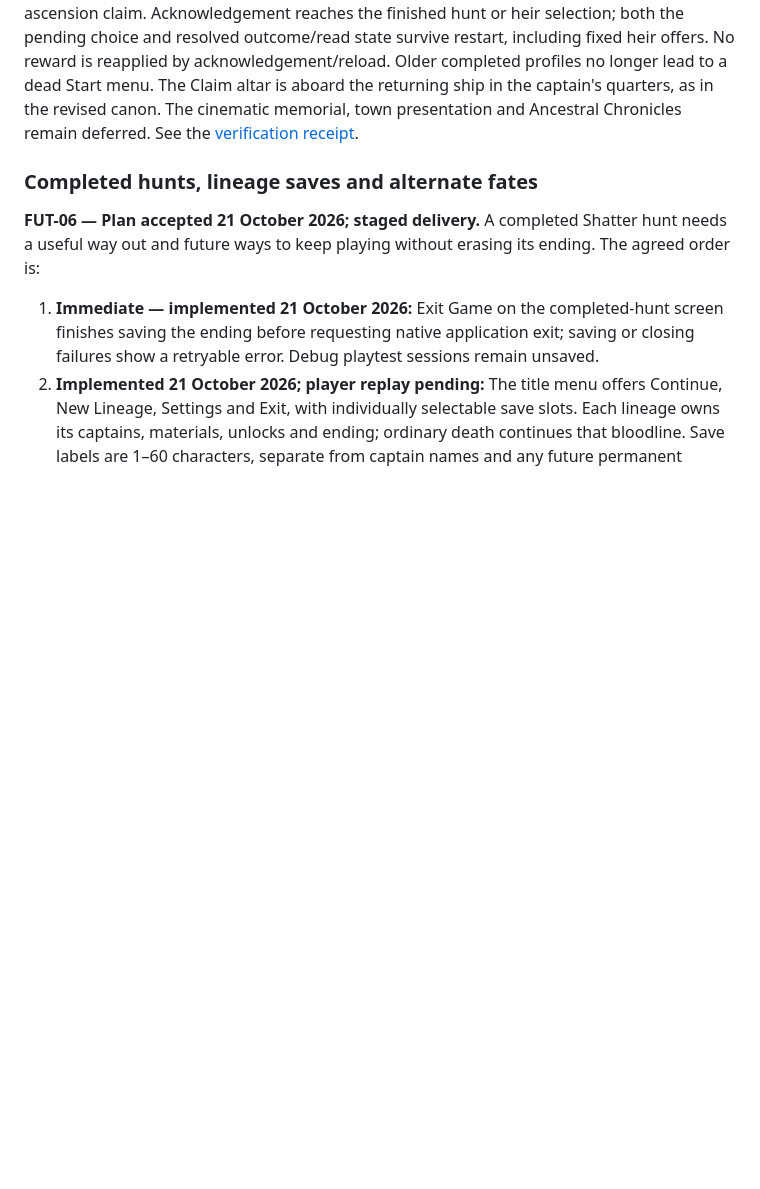
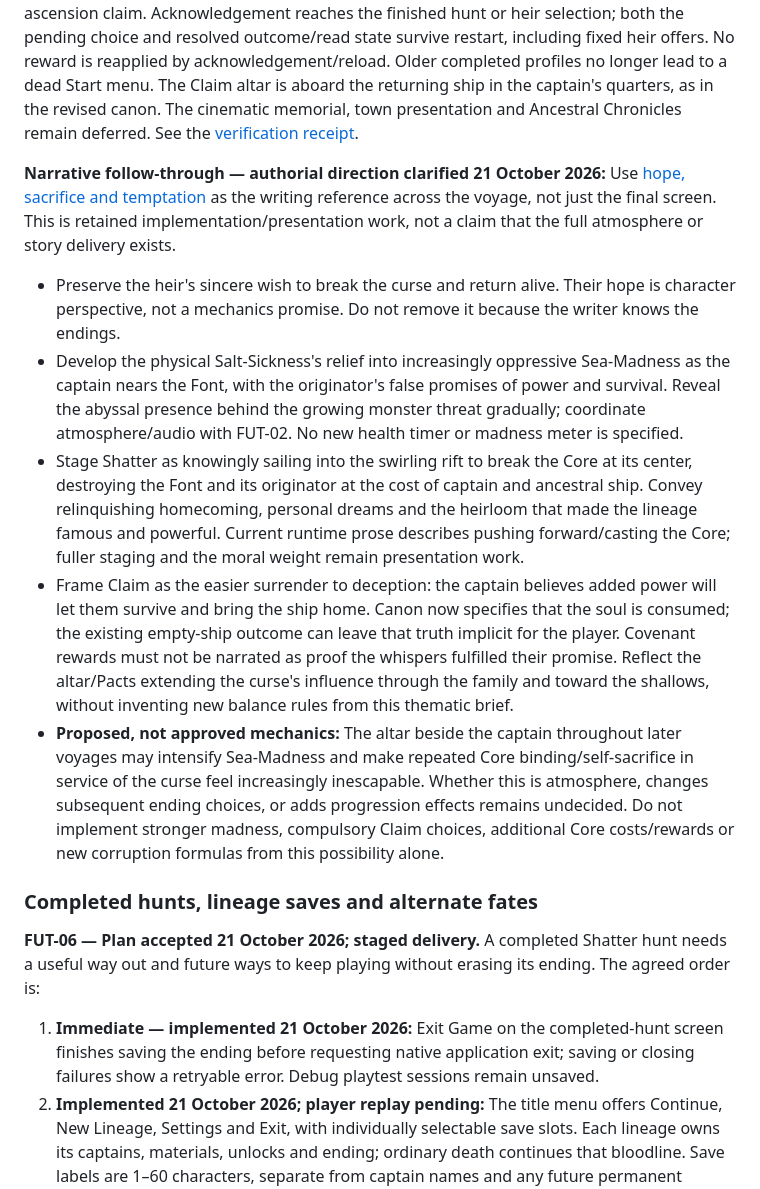
Before and after one commit to JACE062/TheMonstrousSea2, a Markdown page: docs/BACKLOG.md, the part around the change. Drawn GitHub-style; blank space fills up the shorter version.

```diff
--- a/docs/BACKLOG.md
+++ b/docs/BACKLOG.md
@@ -415,6 +415,14 @@ The broader living town can express the family's sacrifice through a seawall/lig
 
 **Implemented textual integration, 21 October 2026:** The user's rewritten Caldera outcomes now feed runtime narration and a dedicated reading screen. Pre-choice summaries explain loss of captain/ship versus the returning ship and awakened Covenant, without the old ascension claim. Acknowledgement reaches the finished hunt or heir selection; both the pending choice and resolved outcome/read state survive restart, including fixed heir offers. No reward is reapplied by acknowledgement/reload. Older completed profiles no longer lead to a dead Start menu. The Claim altar is aboard the returning ship in the captain's quarters, as in the revised canon. The cinematic memorial, town presentation and Ancestral Chronicles remain deferred. See the [verification receipt](archive/README.md#later-verification-receipts).
 
+**Narrative follow-through — authorial direction clarified 21 October 2026:** Use [hope, sacrifice and temptation](LORE.md#hope-sacrifice-and-the-lure-of-power) as the writing reference across the voyage, not just the final screen. This is retained implementation/presentation work, not a claim that the full atmosphere or story delivery exists.
+
+- Preserve the heir's sincere wish to break the curse and return alive. Their hope is character perspective, not a mechanics promise. Do not remove it because the writer knows the endings.
+- Develop the physical Salt-Sickness's relief into increasingly oppressive Sea-Madness as the captain nears the Font, with the originator's false promises of power and survival. Reveal the abyssal presence behind the growing monster threat gradually; coordinate atmosphere/audio with FUT-02. No new health timer or madness meter is specified.
+- Stage Shatter as knowingly sailing into the swirling rift to break the Core at its center, destroying the Font and its originator at the cost of captain and ancestral ship. Convey relinquishing homecoming, personal dreams and the heirloom that made the lineage famous and powerful. Current runtime prose describes pushing forward/casting the Core; fuller staging and the moral weight remain presentation work.
+- Frame Claim as the easier surrender to deception: the captain believes added power will let them survive and bring the ship home. Canon now specifies that the soul is consumed; the existing empty-ship outcome can leave that truth implicit for the player. Covenant rewards must not be narrated as proof the whispers fulfilled their promise. Reflect the altar/Pacts extending the curse's influence through the family and toward the shallows, without inventing new balance rules from this thematic brief.
+- **Proposed, not approved mechanics:** The altar beside the captain throughout later voyages may intensify Sea-Madness and make repeated Core binding/self-sacrifice in service of the curse feel increasingly inescapable. Whether this is atmosphere, changes subsequent ending choices, or adds progression effects remains undecided. Do not implement stronger madness, compulsory Claim choices, additional Core costs/rewards or new corruption formulas from this possibility alone.
+
 ### Completed hunts, lineage saves and alternate fates
 
 **FUT-06 — Plan accepted 21 October 2026; staged delivery.** A completed Shatter hunt needs a useful way out and future ways to keep playing without erasing its ending. The agreed order is:
```
Also changed, not shown: docs/LORE.md (+22 -7 lines).
